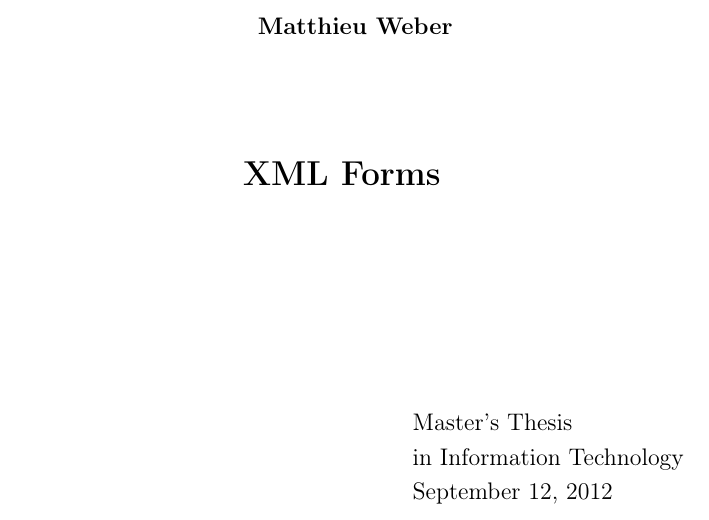
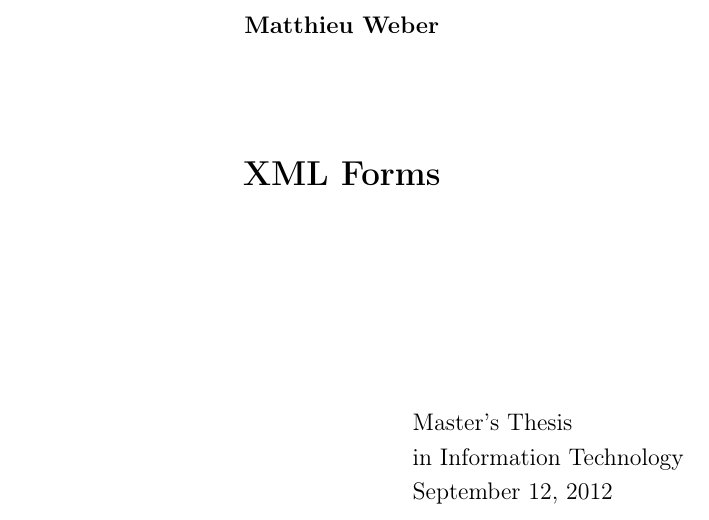
Before and after one commit to duics/gradu3-tjt, a LaTeX thesis (example.tex, which reads gradu3.cls): part of page 1 of 13, cut so that both start at the same text. Compiled offline with pdfLaTeX; the source files are stored in an older character set and shown here as Unicode.

Commit message:
Remove \setauthor.
Signed-off-by: Antti-Juhani Kaijanaho <antti-juhani@kaijanaho.fi>

```diff
--- a/example.tex
+++ b/example.tex
@@ -12,8 +12,7 @@
 %\usepackage{lmodern}
 
 \title{XML Forms}
-\setauthor{Matthieu}{Weber}
-%\author{Matthieu Weber}
+\author{Matthieu Weber}
 \yhteystiedot{mweber@mit.jyu.fi}
 \translatedtitle{XML Forms suomeksi}
 \abstract{This is my english abstract}
--- a/gradu3.cls
+++ b/gradu3.cls
@@ -87,9 +87,6 @@
 \def\gradu@ysa{}
 
 \def\gradu@authors{}
-\let\gradu@authorstart\relax
-\let\gradu@authorsep\relax
-\let\gradu@authorend\relax
 
 %% Input encoding
 \def\gradu@inputenc{latin1}
@@ -321,52 +318,7 @@
 
 
 \renewcommand{\title}[1]{\gdef\gradu@title{#1}}
-\renewcommand{\author}[1]{%
- \ClassWarning{gradu3}{\noexpand\author is deprecated!}%
- \gdef\gradu@authors{#1 }
-}
-\newcounter{gradu@authorcount}
-\newcommand{\setauthor}[2]{
-  \@cons\gradu@authors{\gradu@authorstart#1\gradu@authorsep#2\gradu@authorend}
-  \addtocounter{gradu@authorcount}{1}%
-}
-
-\newcounter{gradu@author@count}
-\newcounter{gradu@authorcount@}
-\def\gradu@makeauthors{%
-  \setcounter{gradu@author@count}{\value{gradu@authorcount}}
-	\setcounter{gradu@authorcount@}{0}%
-  \gdef\gradu@authorstart{
-		\addtocounter{gradu@author@count}{-1}%
-	  \ifthenelse{\value{gradu@authorcount@} = 0}{\begin{tabular}{c}}{}
-		\addtocounter{gradu@authorcount@}{1}%
-	}
-	\gdef\gradu@authorsep{\space}%
-	\gdef\gradu@authorend{%
-	  \ifthenelse{\value{gradu@author@count} = 0}{\end{tabular}}{\\[0.2em]}%
-	}%
-	\gradu@authors
-}
-
-\newcounter{gradu@authorl@count}
-\newcounter{gradu@authorlcount@}
-\def\gradu@makeauthorsl{%
-  \begingroup
-  \setcounter{gradu@authorl@count}{\value{gradu@authorcount}}%
-  \setcounter{gradu@authorlcount@}{0}%
-  \def\gradu@authorstart{%
-    \addtocounter{gradu@authorl@count}{-1}%
-    \ifthenelse{\value{gradu@authorlcount@} > 0}{%
-      \ifthenelse{\value{gradu@authorl@count} = 0}%
-      {\iffi\space ja\space \else\space and\space \fi}{,\space}%
-    }{}%
-    \addtocounter{gradu@authorlcount@}{1}%
-  }%
-  \def\gradu@authorsep{\space}%
-  \def\gradu@authorend{\relax}%
-  \gradu@authors
-  \endgroup%
-}
+\renewcommand{\author}[1]{\gdef\gradu@authors{#1}}
 
 \renewcommand{\date}[1]{%
   \ClassWarning{gradu3}{\noexpand\date is deprecated!}%
@@ -451,6 +403,8 @@
 \fi
 }
 \renewcommand{\maketitle}{%
+\begingroup
+\newcounter{authorcount}
 \iffi
     \def\gradu@tyo{\gradu@aine{} %
     \gradu@linja{}\if\gradu@linja\else\ \fi\gradu@tyyppi}%
@@ -459,7 +413,11 @@
 \fi
 \begin{titlepage}%
   \vspace*{7truecm plus 1truecm minus 3truecm}%
-  \centerline{\textbf{\gradu@makeauthors}}%
+  \centerline{\textbf{%
+      \setcounter{authorcount}{0}%
+      \def\and{\\[0.2em]\addtocounter{authorcount}{1}}%
+      \gradu@authors
+    }}%
   \vspace{2truecm}%
   \centerline{\Large\textbf{\parbox[top][\height][c]{\textwidth}{\centering \gradu@title}}}%
   \vspace{4truecm}%
@@ -506,8 +464,27 @@
 \end{titlepage}%
 \newpage%
 \begin{titlepage}%
+  \noindent%
   \iffi%
-  \noindent\textbf{Tekij\"a\ifthenelse{\value{gradu@authorcount}>1}{t}{}:} \gradu@makeauthorsl\par%
+  \textbf{Tekij\"a\ifthenelse{\value{authorcount}>1}{t}{}:} %
+  \else%
+  \noindent\textbf{Author\ifthenelse{\value{authorcount}>1}{s}{}:} %
+  \fi%
+  {%
+    \newcounter{count}%
+    \setcounter{count}{\value{authorcount}}%
+    \def\and{\unskip%
+      \addtocounter{count}{-1}%
+      \ifthenelse{\value{count} = 0}{%
+        \iffi\space ja \else, and \fi%
+      }{%
+        , %
+      }%
+    }%
+    \def\\{\space}%
+    \gradu@authors%
+  }\par%
+  \iffi%
   \noindent\textbf{Yhteystiedot:} \gradu@makeyhteystiedot\par%
   \noindent\textbf{Ty\"on nimi:} {\let\\\relax \gradu@title\par}%
   \noindent\textbf{Title in English:} \gradu@titletrans\par%
@@ -520,7 +497,6 @@
   \noindent\gradu@acmccs%
   \noindent\textbf{Keywords:} \gradu@keywords\par%
   \else%
-  \noindent\textbf{Author\ifthenelse{\value{gradu@authorcount}>1}{s}{}:} \gradu@makeauthorsl\par%
   \noindent\textbf{Contact information:} \gradu@makeyhteystiedot\par%
   \noindent\textbf{Title:} {\let\\\relax \gradu@title\par}%
   \noindent\textbf{Ty\"on nimi:} \gradu@titletrans\par%
@@ -534,6 +510,7 @@
   \noindent\textbf{Avainsanat:} \gradu@avainsanat\par%
   \fi%
 \end{titlepage}%
+\endgroup
   \global\let\title\gradu@toolate%
   \global\let\author\gradu@toolate%
   \global\let\date\gradu@toolate%
```
Also changed, not shown: esim.tex (+1 -1 lines), kandi.tex (+1 -1 lines), manual.tex (+6 -6 lines).
